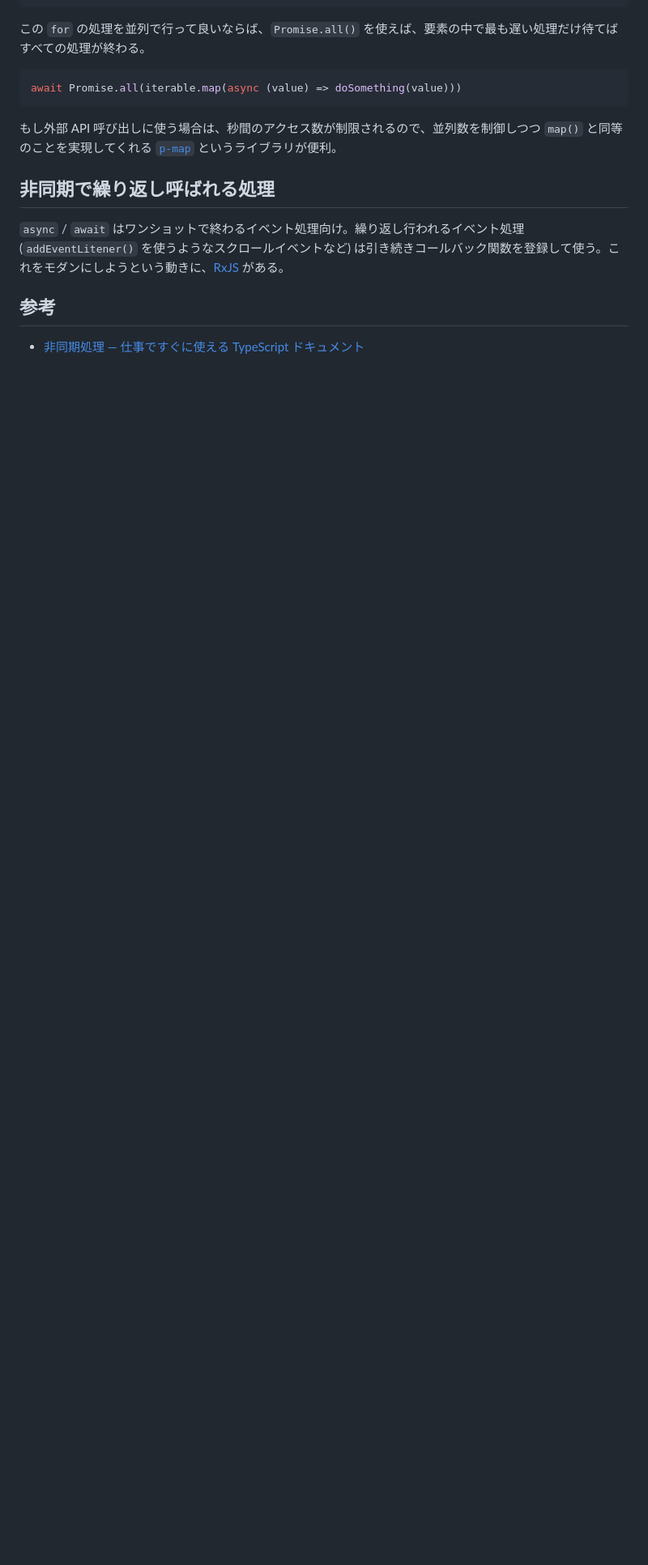
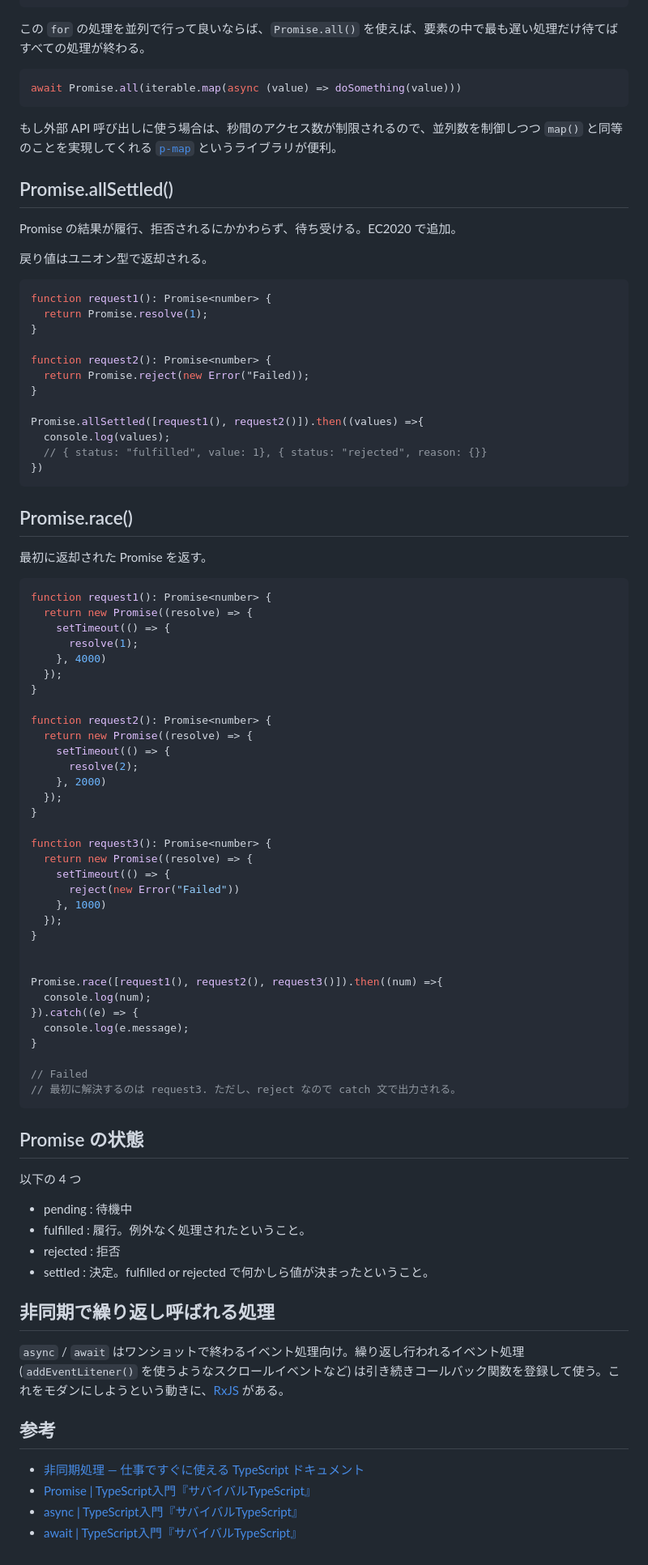
Before and after one commit to okimurak/til, a Markdown page: typescript/asyncronous.md, the part around the change printed below. Shown: that part at 81% size. GitHub-like rendering; blank space fills up the shorter version.

````diff
--- a/typescript/asyncronous.md
+++ b/typescript/asyncronous.md
@@ -102,6 +110,78 @@ await Promise.all(iterable.map(async (value) => doSomething(value)))
 
 もし外部 API 呼び出しに使う場合は、秒間のアクセス数が制限されるので、並列数を制御しつつ `map()` と同等のことを実現してくれる [`p-map`](https://www.npmjs.com/package/p-map) というライブラリが便利。
 
+## Promise.allSettled()
+
+Promise の結果が履行、拒否されるにかかわらず、待ち受ける。EC2020 で追加。
+
+戻り値はユニオン型で返却される。
+
+```typescript
+function request1(): Promise<number> {
+  return Promise.resolve(1);
+}
+
+function request2(): Promise<number> {
+  return Promise.reject(new Error("Failed));
+}
+
+Promise.allSettled([request1(), request2()]).then((values) =>{
+  console.log(values);
+  // { status: "fulfilled", value: 1}, { status: "rejected", reason: {}}
+})
+```
+
+
+## Promise.race()
+
+最初に返却された Promise を返す。
+
+```typescript
+function request1(): Promise<number> {
+  return new Promise((resolve) => {
+    setTimeout(() => {
+      resolve(1);
+    }, 4000)
+  });
+}
+
+function request2(): Promise<number> {
+  return new Promise((resolve) => {
+    setTimeout(() => {
+      resolve(2);
+    }, 2000)
+  });
+}
+
+function request3(): Promise<number> {
+  return new Promise((resolve) => {
+    setTimeout(() => {
+      reject(new Error("Failed"))
+    }, 1000)
+  });
+}
+
+
+Promise.race([request1(), request2(), request3()]).then((num) =>{
+  console.log(num);
+}).catch((e) => {
+  console.log(e.message);
+}
+
+// Failed
+// 最初に解決するのは request3. ただし、reject なので catch 文で出力される。
+```
+
+## Promise の状態
+
+以下の 4 つ
+
+- pending : 待機中
+- fulfilled : 履行。例外なく処理されたということ。
+- rejected : 拒否
+- settled : 決定。fulfilled or rejected で何かしら値が決まったということ。
+
+
 ## 非同期で繰り返し呼ばれる処理
 
 `async` / `await` はワンショットで終わるイベント処理向け。繰り返し行われるイベント処理(`addEventLitener()` を使うようなスクロールイベントなど) は引き続きコールバック関数を登録して使う。これをモダンにしようという動きに、[RxJS](https://rxjs-dev.firebaseapp.com/guide/overview) がある。
@@ -109,3 +189,6 @@ await Promise.all(iterable.map(async (value) => doSomething(value)))
 ## 参考
 
 - [非同期処理 — 仕事ですぐに使える TypeScript ドキュメント](https://future-architect.github.io/typescript-guide/async.html)
+- [Promise<T> | TypeScript入門『サバイバルTypeScript』](https://typescriptbook.jp/reference/asynchronous/promise)
+- [async | TypeScript入門『サバイバルTypeScript』](https://typescriptbook.jp/reference/asynchronous/async)
+- [await | TypeScript入門『サバイバルTypeScript』](https://typescriptbook.jp/reference/asynchronous/await)
````
Also changed, not shown: other parts of typescript/asyncronous.md (+8 -0 lines), typescript/class.md (+67 -2 lines).
